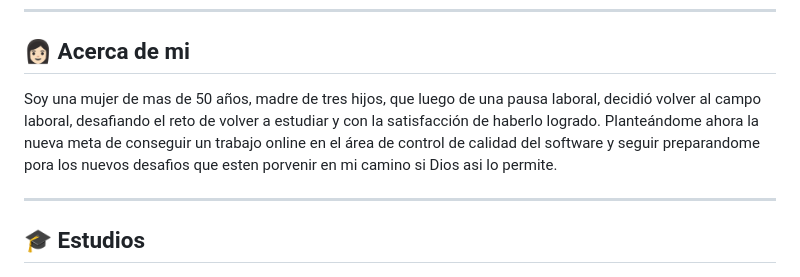
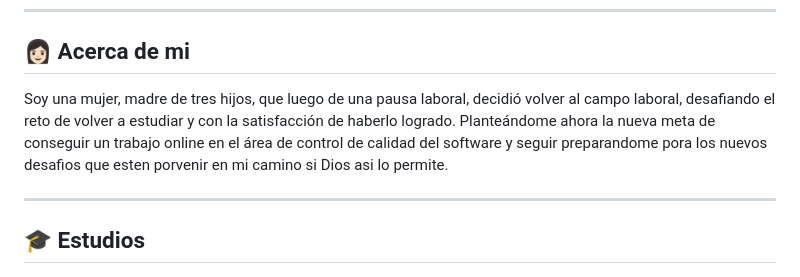
Before and after one commit to Fadryana/Fadryana, a Markdown page: README.md, the part around the change. GitHub-like rendering.

```diff
--- a/README.md
+++ b/README.md
@@ -17,7 +17,7 @@
 
 ## 👩🏻 **Acerca de mi**
 
-Soy una mujer de mas de 50 años, madre de tres hijos, que luego de una pausa laboral, decidió volver al campo laboral, desafiando el reto de volver a estudiar y con la satisfacción de haberlo logrado. Planteándome ahora la nueva meta de conseguir un trabajo online en el área de control de calidad del software y seguir preparandome pora los nuevos desafios que esten porvenir en mi camino si Dios asi lo permite.
+Soy una mujer, madre de tres hijos, que luego de una pausa laboral, decidió volver al campo laboral, desafiando el reto de volver a estudiar y con la satisfacción de haberlo logrado. Planteándome ahora la nueva meta de conseguir un trabajo online en el área de control de calidad del software y seguir preparandome pora los nuevos desafios que esten porvenir en mi camino si Dios asi lo permite.
 
 ---
 
```
